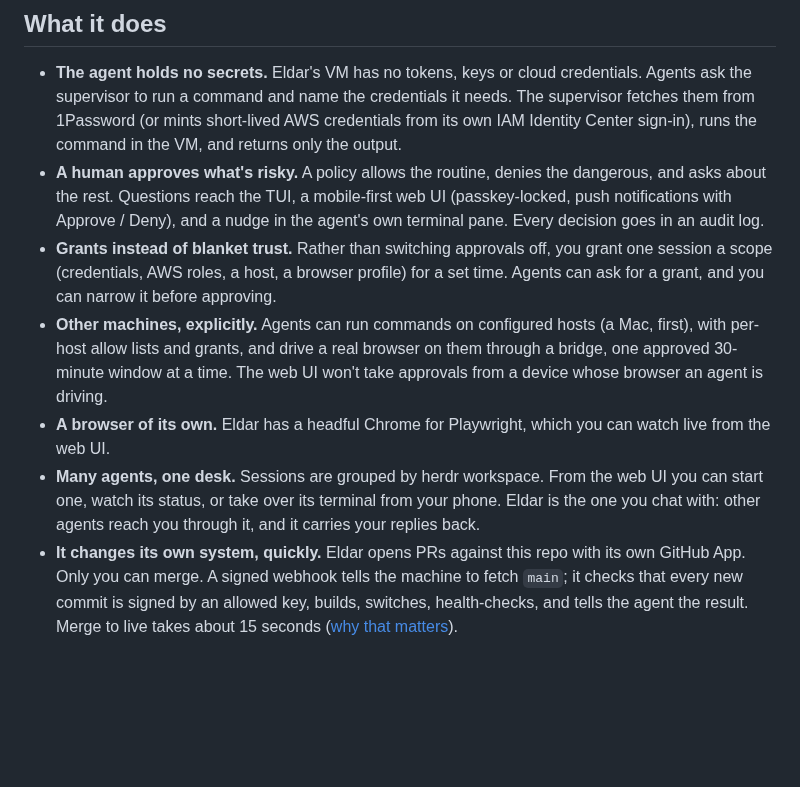
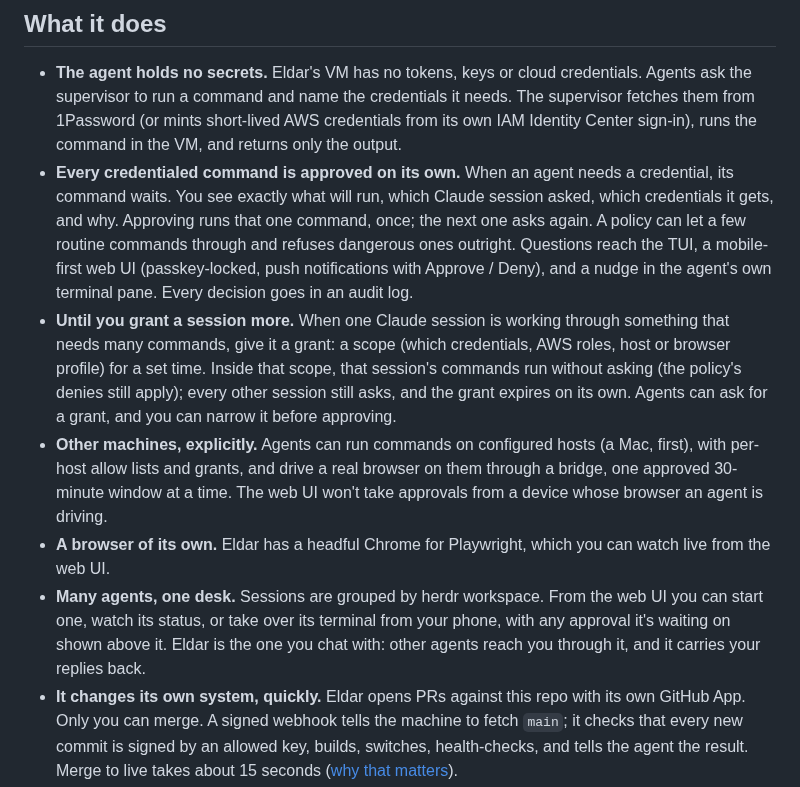
Before and after one commit to benjaminwood/eldar-os, a Markdown page: README.md, the part around one of its changes. Rendered like a GitHub page; blank space fills up the shorter version.

```diff
--- a/README.md
+++ b/README.md
@@ -36,14 +38,21 @@ are marked where they appear.
   credentials it needs. The supervisor fetches them from 1Password (or mints
   short-lived AWS credentials from its own IAM Identity Center sign-in), runs
   the command in the VM, and returns only the output.
-- **A human approves what's risky.** A policy allows the routine, denies the
-  dangerous, and asks about the rest. Questions reach the TUI, a mobile-first
-  web UI (passkey-locked, push notifications with Approve / Deny), and a nudge
-  in the agent's own terminal pane. Every decision goes in an audit log.
-- **Grants instead of blanket trust.** Rather than switching approvals off, you
-  grant one session a scope (credentials, AWS roles, a host, a browser
-  profile) for a set time. Agents can ask for a grant, and you can narrow it
-  before approving.
+- **Every credentialed command is approved on its own.** When an agent needs
+  a credential, its command waits. You see exactly what will run, which
+  Claude session asked, which credentials it gets, and why. Approving runs
+  that one command, once; the next one asks again. A policy can let a few
+  routine commands through and refuses dangerous ones outright. Questions
+  reach the TUI, a mobile-first web UI (passkey-locked, push notifications
+  with Approve / Deny), and a nudge in the agent's own terminal pane. Every
+  decision goes in an audit log.
+- **Until you grant a session more.** When one Claude session is working
+  through something that needs many commands, give it a grant: a scope
+  (which credentials, AWS roles, host or browser profile) for a set time.
+  Inside that scope, that session's commands run without asking (the
+  policy's denies still apply); every other session still asks, and the
+  grant expires on its own. Agents can ask for a
+  grant, and you can narrow it before approving.
 - **Other machines, explicitly.** Agents can run commands on configured hosts
   (a Mac, first), with per-host allow lists and grants, and drive a real
   browser on them through a bridge, one approved 30-minute window at a time.
@@ -53,7 +62,7 @@ are marked where they appear.
   you can watch live from the web UI.
 - **Many agents, one desk.** Sessions are grouped by herdr workspace. From the
   web UI you can start one, watch its status, or take over its terminal from
-  your phone. Eldar is the one you chat with: other agents reach you through
+  your phone, with any approval it's waiting on shown above it. Eldar is the one you chat with: other agents reach you through
   it, and it carries your replies back.
 - **It changes its own system, quickly.** Eldar opens PRs against this repo
   with its own GitHub App. Only you can merge. A signed webhook tells the
```
Also changed, not shown: other parts of README.md (+10 -8 lines), docs/screenshots.md (+7 -0 lines), docs/screenshots/tui-activity.png, docs/screenshots/web-approvals.png, docs/screenshots/web-chat.png, docs/screenshots/web-sessions.png, docs/screenshots/web-terminal-desktop.png (added), docs/screenshots/web-terminal.png (added), 4 other files.
